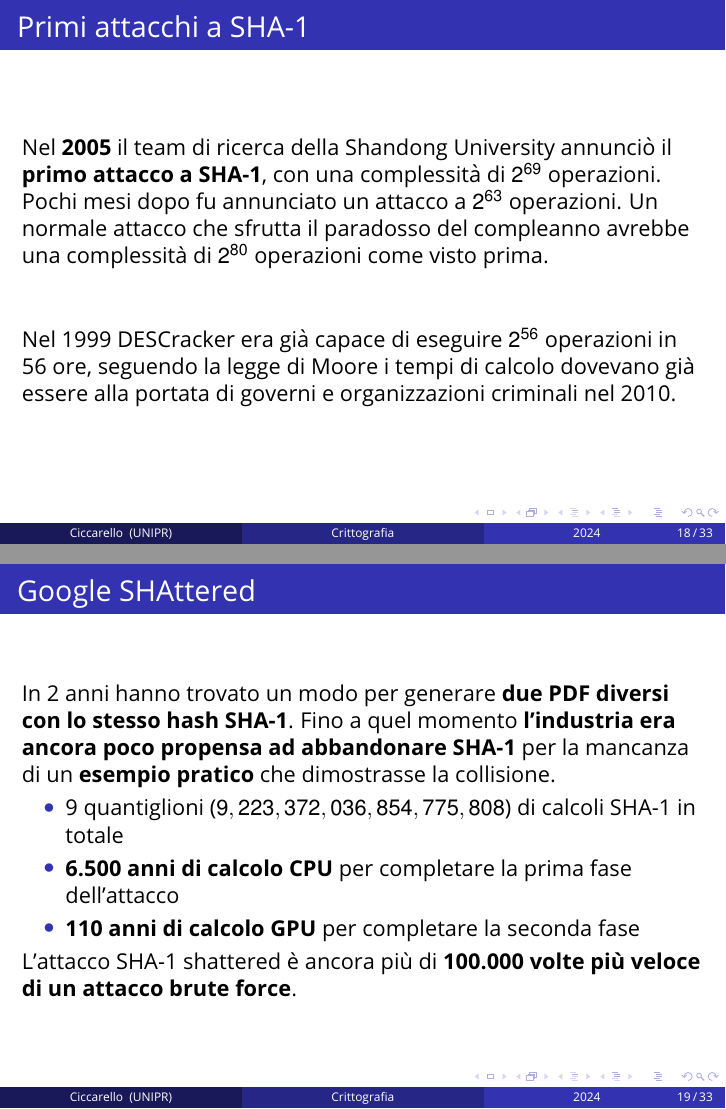
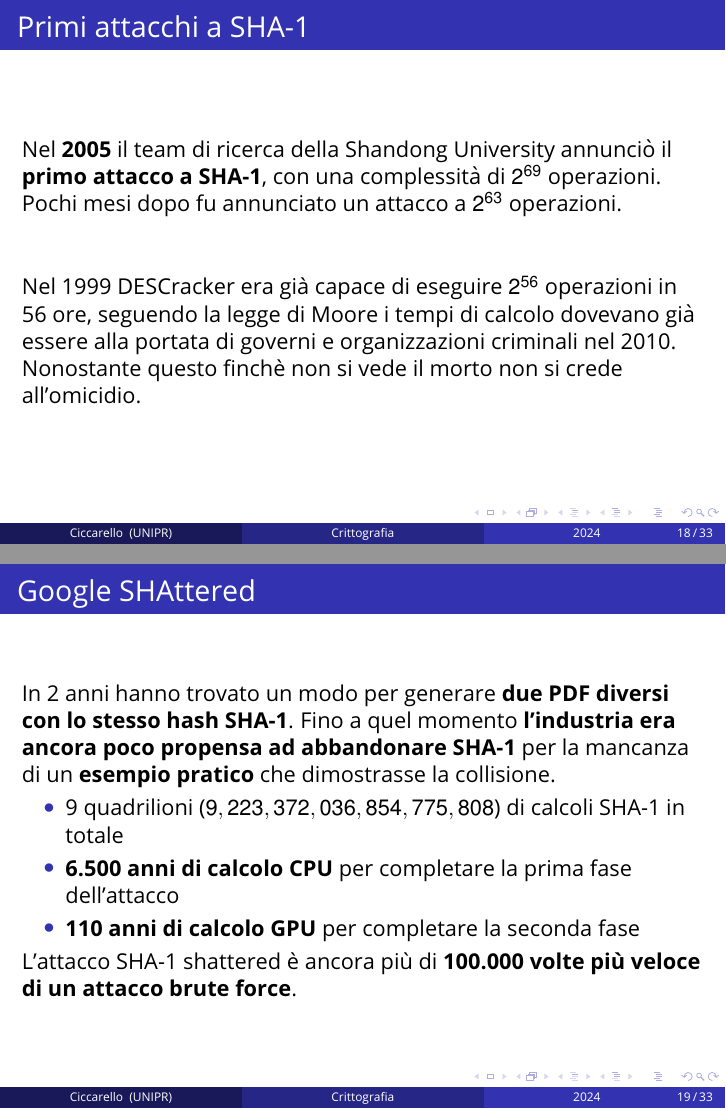
Before and after one commit to AndreaCicca/SHA-implementation, LaTeX slides (latex/main.tex, which reads latex/sections/2-attacchi.tex): pages 18 and 19 of 33, joined at a grey line. Compiled offline with pdfLaTeX.

Commit message:
update attacchi tex

```diff
--- a/latex/sections/2-attacchi.tex
+++ b/latex/sections/2-attacchi.tex
@@ -100,11 +100,11 @@
 	\frametitle{Primi attacchi a SHA-1}
 	Nel \textbf{2005} il team di ricerca della Shandong University annunciò il \textbf{primo attacco a SHA-1}, con una complessità di \(2^{69}\) operazioni.
 	Pochi mesi dopo fu annunciato un attacco a \(2^{63}\) operazioni.
-	Un normale attacco che sfrutta il paradosso del compleanno avrebbe una complessità di \(2^{80}\) operazioni come visto prima.
 
 	\vspace{1cm}
 
 	Nel 1999 DESCracker era già capace di eseguire \(2^{56}\) operazioni in 56 ore, seguendo la legge di Moore i tempi di calcolo dovevano già essere alla portata di governi e organizzazioni criminali nel 2010.
+	Nonostante questo finchè non si vede il morto non si crede all'omicidio.
 \end{frame}
 
 
@@ -114,7 +114,7 @@
 	In 2 anni hanno trovato un modo per generare \textbf{due PDF diversi con lo stesso hash SHA-1}.
 	Fino a quel momento \textbf{l'industria era ancora poco propensa ad abbandonare SHA-1} per la mancanza di un \textbf{esempio pratico} che dimostrasse la collisione.
 	\begin{itemize}
-		\item 9 quantiglioni (\(9,223,372,036,854,775,808\)) di calcoli SHA-1 in totale
+		\item 9 quadrilioni (\(9,223,372,036,854,775,808\)) di calcoli SHA-1 in totale
 		\item \textbf{6.500 anni di calcolo CPU} per completare la prima fase dell'attacco
 		\item \textbf{110 anni di calcolo GPU} per completare la seconda fase
 	\end{itemize}
```
